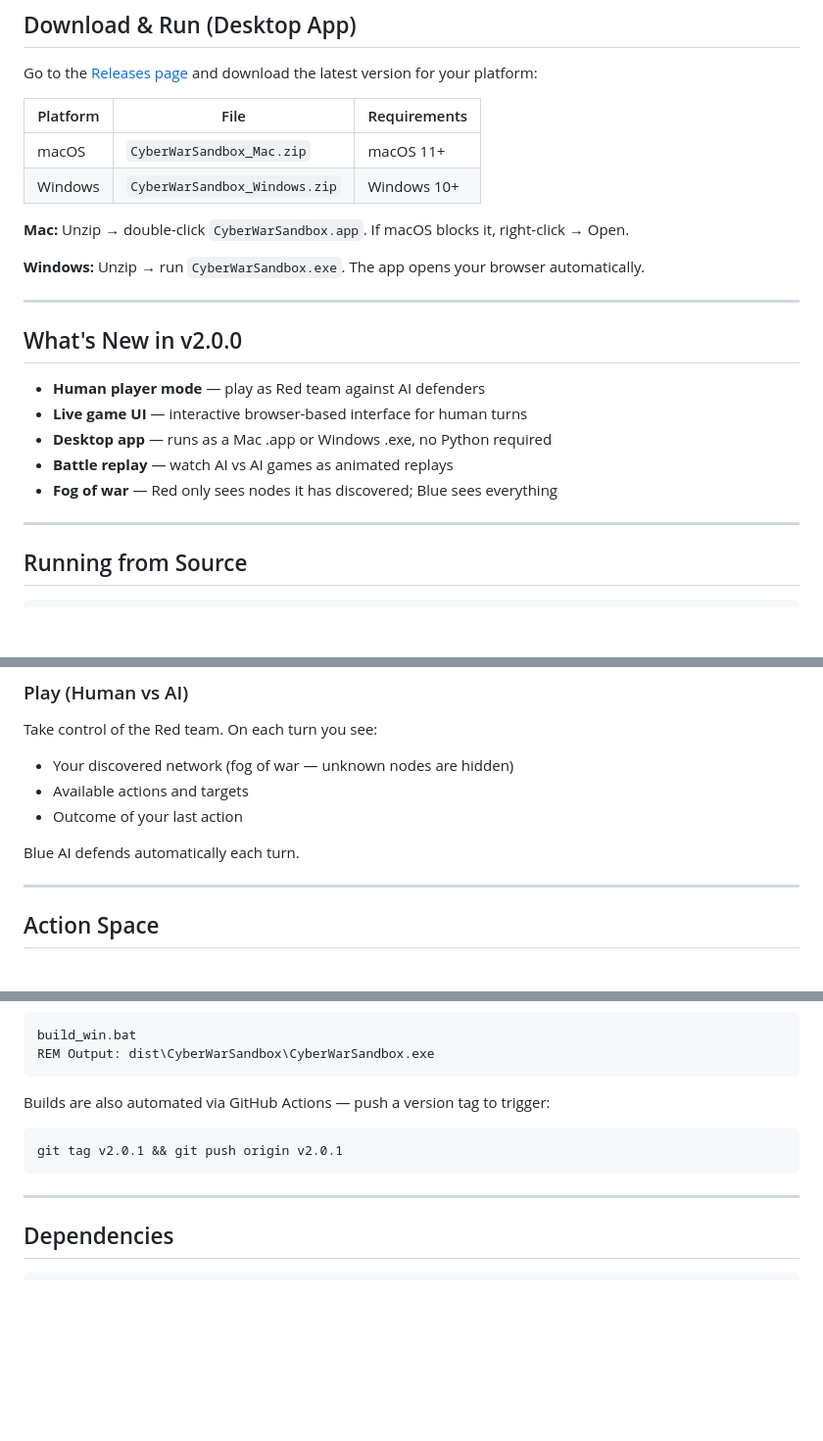
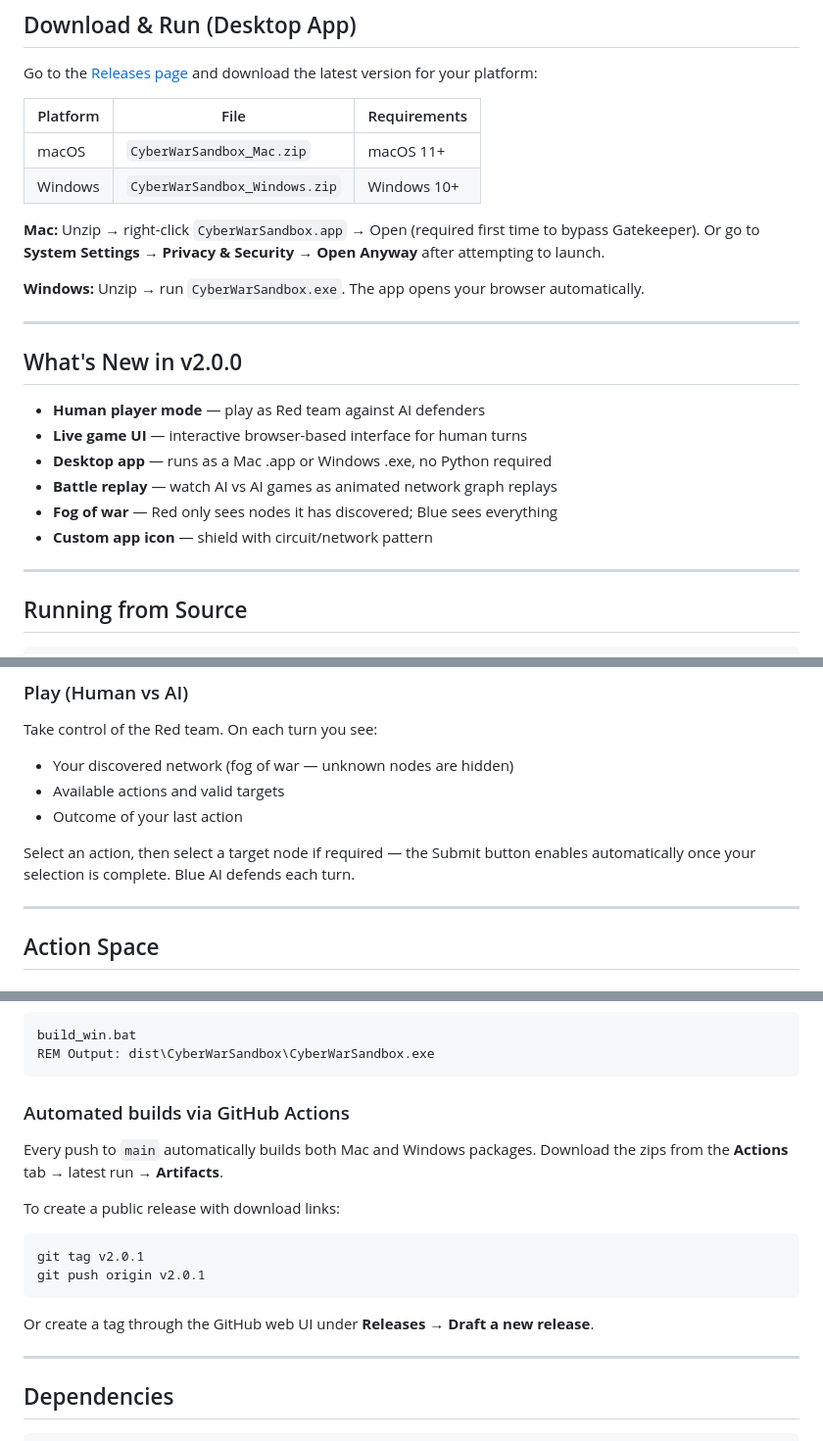
Before and after one commit to Alikocho/CyberWar-Agentic-Sandbox, a Markdown page: README.md, 3 parts joined by grey strips. Shown at 98% size. Drawn GitHub-style; blank space fills up the shorter version.

````diff
--- a/README.md
+++ b/README.md
@@ -15,7 +15,7 @@ Go to the [Releases page](../../releases) and download the latest version for yo
 | macOS | `CyberWarSandbox_Mac.zip` | macOS 11+ |
 | Windows | `CyberWarSandbox_Windows.zip` | Windows 10+ |
 
-**Mac:** Unzip → double-click `CyberWarSandbox.app`. If macOS blocks it, right-click → Open.
+**Mac:** Unzip → right-click `CyberWarSandbox.app` → Open (required first time to bypass Gatekeeper). Or go to **System Settings → Privacy & Security → Open Anyway** after attempting to launch.
 
 **Windows:** Unzip → run `CyberWarSandbox.exe`. The app opens your browser automatically.
 
@@ -26,8 +26,9 @@ Go to the [Releases page](../../releases) and download the latest version for yo
 - **Human player mode** — play as Red team against AI defenders
 - **Live game UI** — interactive browser-based interface for human turns
 - **Desktop app** — runs as a Mac .app or Windows .exe, no Python required
-- **Battle replay** — watch AI vs AI games as animated replays
+- **Battle replay** — watch AI vs AI games as animated network graph replays
 - **Fog of war** — Red only sees nodes it has discovered; Blue sees everything
+- **Custom app icon** — shield with circuit/network pattern
 
 ---
 
@@ -100,10 +101,10 @@ Select a scenario and agent types, then watch the battle play out as an animated
 ### Play (Human vs AI)
 Take control of the Red team. On each turn you see:
 - Your discovered network (fog of war — unknown nodes are hidden)
-- Available actions and targets
+- Available actions and valid targets
 - Outcome of your last action
 
-Blue AI defends automatically each turn.
+Select an action, then select a target node if required — the Submit button enables automatically once your selection is complete. Blue AI defends each turn.
 
 ---
 
@@ -207,10 +209,18 @@ build_win.bat
 REM Output: dist\CyberWarSandbox\CyberWarSandbox.exe
 ```
 
-Builds are also automated via GitHub Actions — push a version tag to trigger:
+### Automated builds via GitHub Actions
+
+Every push to `main` automatically builds both Mac and Windows packages. Download the zips from the **Actions** tab → latest run → **Artifacts**.
+
+To create a public release with download links:
+
 ```bash
-git tag v2.0.1 && git push origin v2.0.1
+git tag v2.0.1
+git push origin v2.0.1
 ```
+
+Or create a tag through the GitHub web UI under **Releases → Draft a new release**.
 
 ---
 
````
Also changed, not shown: other parts of README.md (+2 -1 lines).
